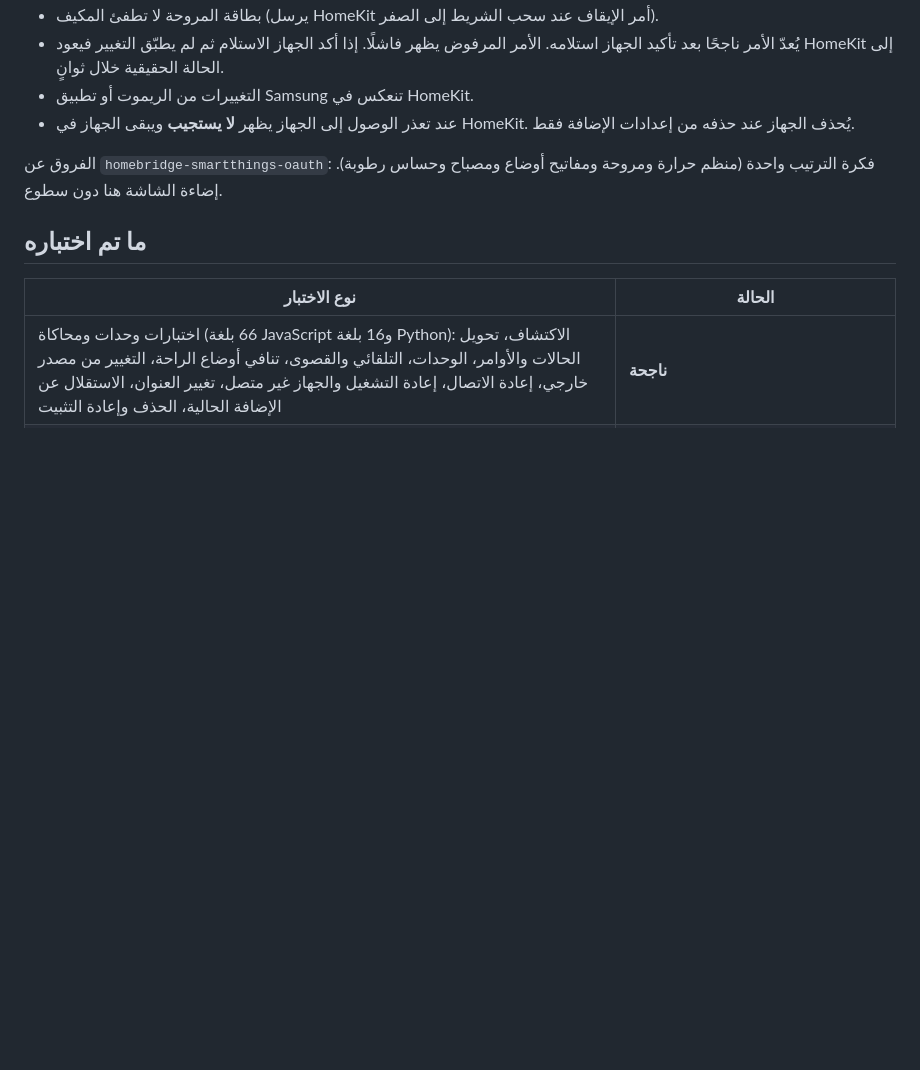
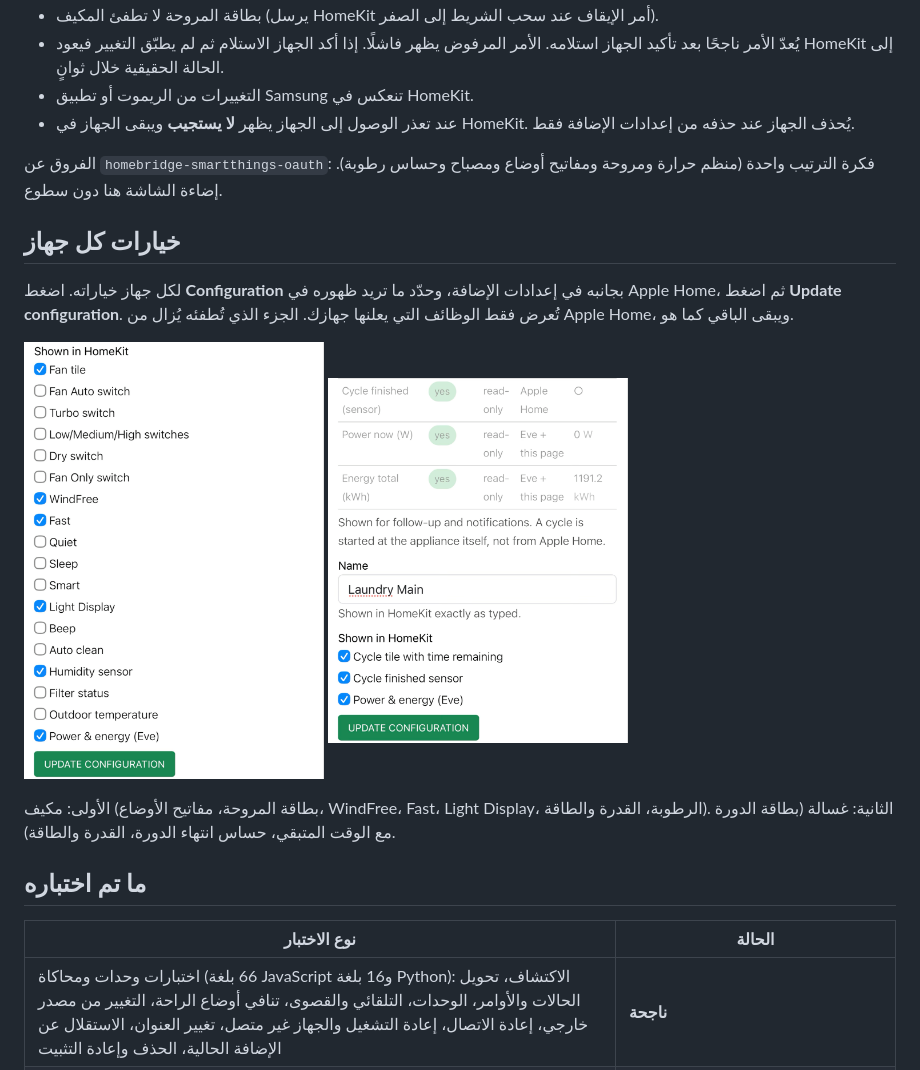
Before and after one commit to Abdulazizruh/homebridge-samsung-local, a Markdown page: README.ar.md, the part around the change. GitHub-like rendering; pictures changed too: assets/screenshots/options-air-conditioner.png (added), assets/screenshots/options-washer.png (added); blank space fills up the shorter version.

Commit message:
README: screenshots of the per-appliance options
Co-Authored-By: Claude Fable 5.2 <noreply@anthropic.com>
Claude-Session: https://claude.ai/code/session_018cUGsxHzvqdRnDpE8VNbY2

```diff
--- a/README.ar.md
+++ b/README.ar.md
@@ -129,6 +129,17 @@ npm install --save homebridge-samsung-local
 
 الفروق عن `homebridge-smartthings-oauth`: فكرة الترتيب واحدة (منظم حرارة ومروحة ومفاتيح أوضاع ومصباح وحساس رطوبة). إضاءة الشاشة هنا دون سطوع.
 
+## خيارات كل جهاز
+
+لكل جهاز خياراته. اضغط **Configuration** بجانبه في إعدادات الإضافة، وحدّد ما تريد ظهوره في Apple Home، ثم اضغط **Update configuration**. تُعرض فقط الوظائف التي يعلنها جهازك. الجزء الذي تُطفئه يُزال من Apple Home، ويبقى الباقي كما هو.
+
+<p>
+  <img src="assets/screenshots/options-air-conditioner.png" alt="خيارات المكيف في إعدادات الإضافة" width="300">
+  <img src="assets/screenshots/options-washer.png" alt="خيارات الغسالة في إعدادات الإضافة" width="300">
+</p>
+
+الأولى: مكيف (بطاقة المروحة، مفاتيح الأوضاع، WindFree، Fast، Light Display، الرطوبة، القدرة والطاقة). الثانية: غسالة (بطاقة الدورة مع الوقت المتبقي، حساس انتهاء الدورة، القدرة والطاقة).
+
 ## ما تم اختباره
 
 | نوع الاختبار | الحالة |
```
Also changed, not shown: README.md (+11 -0 lines).
